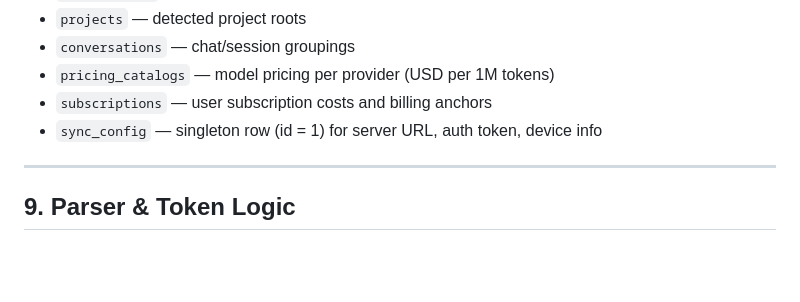
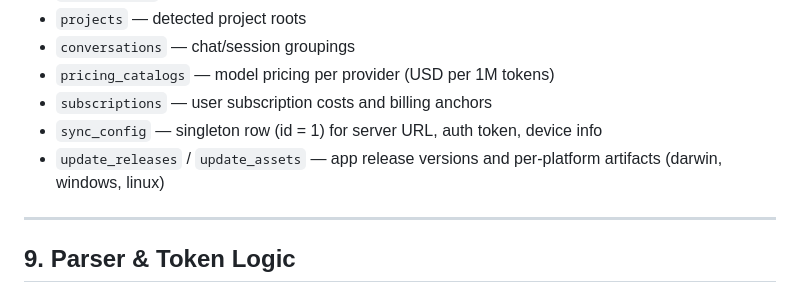
Before and after one commit to mar0der/MEtR, a Markdown page: AGENTS.md, the part around the change. Drawn GitHub-style; blank space fills up the shorter version.

```diff
--- a/AGENTS.md
+++ b/AGENTS.md
@@ -307,6 +307,7 @@ There is **no local dev environment** for running the desktop app during develop
 - `pricing_catalogs` — model pricing per provider (USD per 1M tokens)
 - `subscriptions` — user subscription costs and billing anchors
 - `sync_config` — singleton row (id = 1) for server URL, auth token, device info
+- `update_releases` / `update_assets` — app release versions and per-platform artifacts (darwin, windows, linux)
 
 ---
 
```
